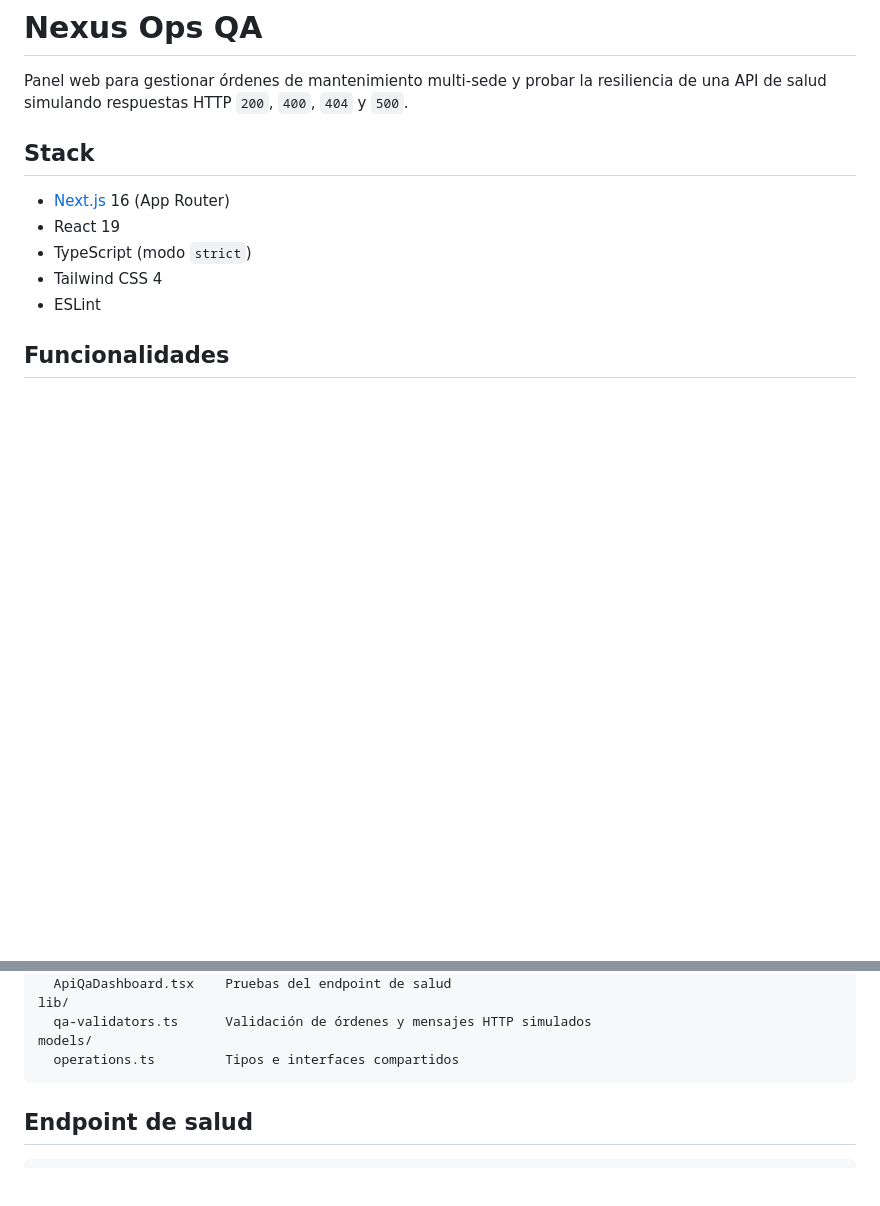
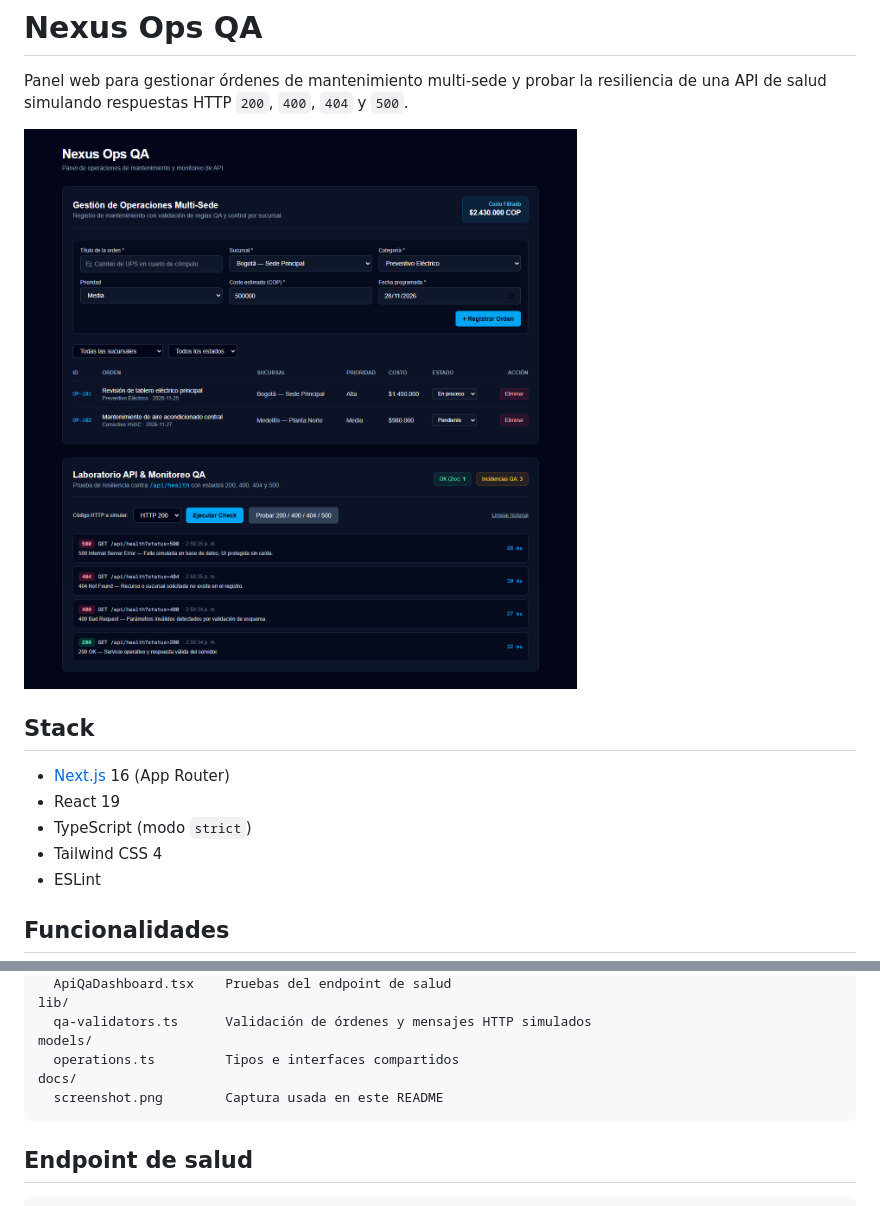
Before and after one commit to John-9013/nexus-ops-qa, a Markdown page: README.md, 2 parts joined by grey strips. GitHub-like rendering; pictures changed too: docs/screenshot.png (added); blank space fills up the shorter version.

Commit message:
Add application screenshot to README
Co-authored-by: Copilot <223556219+Copilot@users.noreply.github.com>

````diff
--- a/README.md
+++ b/README.md
@@ -1,6 +1,8 @@
 # Nexus Ops QA
 
 Panel web para gestionar órdenes de mantenimiento multi-sede y probar la resiliencia de una API de salud simulando respuestas HTTP `200`, `400`, `404` y `500`.
+
+![Nexus Ops QA](docs/screenshot.png)
 
 ## Stack
 
@@ -39,6 +41,8 @@ lib/
   qa-validators.ts      Validación de órdenes y mensajes HTTP simulados
 models/
   operations.ts         Tipos e interfaces compartidos
+docs/
+  screenshot.png        Captura usada en este README
 ```
 
 ## Endpoint de salud
````
